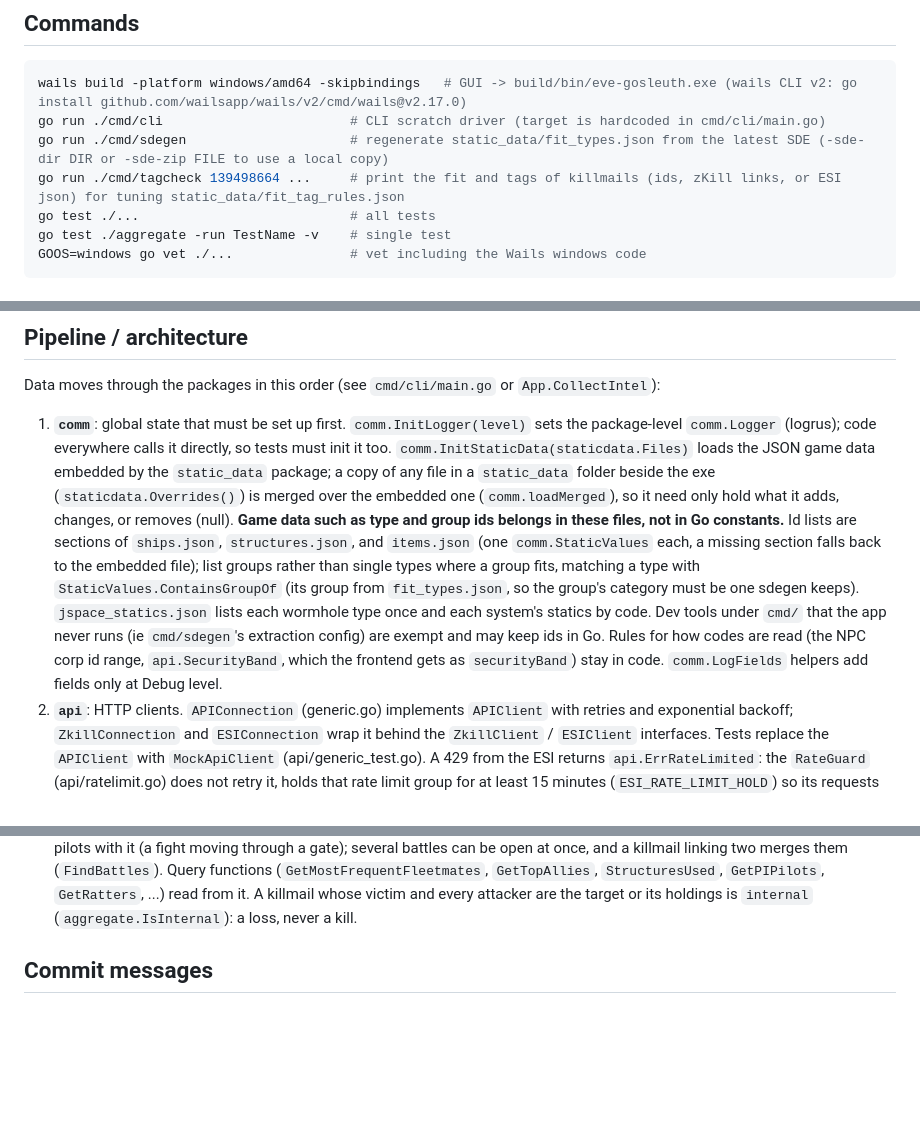
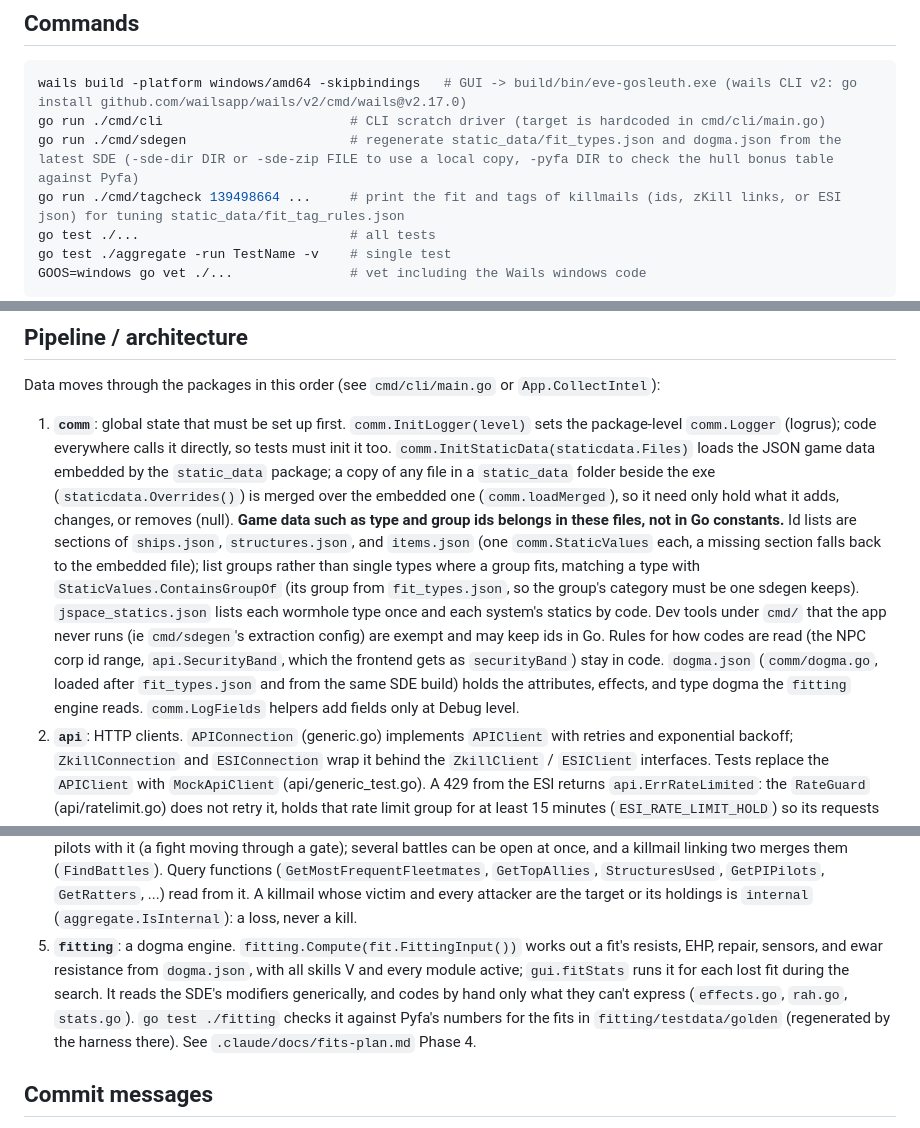
Before and after one commit to lynkfox/eve-gosleuth, a Markdown page: CLAUDE.md, 3 parts joined by grey strips. Drawn GitHub-style; blank space fills up the shorter version.

Commit message:
docs: CLAUDE.md covers the fitting engine and dogma.json, and own boosts will always count with a warning
Co-Authored-By: Claude Opus 5.5 <noreply@anthropic.com>

````diff
--- a/CLAUDE.md
+++ b/CLAUDE.md
@@ -15,7 +15,7 @@ An EVE Online intel tool written in Go (module `github.com/lynkfox/go_eve_sleuth
 ```bash
 wails build -platform windows/amd64 -skipbindings   # GUI -> build/bin/eve-gosleuth.exe (wails CLI v2: go install github.com/wailsapp/wails/v2/cmd/wails@v2.17.0)
 go run ./cmd/cli                        # CLI scratch driver (target is hardcoded in cmd/cli/main.go)
-go run ./cmd/sdegen                     # regenerate static_data/fit_types.json from the latest SDE (-sde-dir DIR or -sde-zip FILE to use a local copy)
+go run ./cmd/sdegen                     # regenerate static_data/fit_types.json and dogma.json from the latest SDE (-sde-dir DIR or -sde-zip FILE to use a local copy, -pyfa DIR to check the hull bonus table against Pyfa)
 go run ./cmd/tagcheck 139498664 ...     # print the fit and tags of killmails (ids, zKill links, or ESI json) for tuning static_data/fit_tag_rules.json
 go test ./...                           # all tests
 go test ./aggregate -run TestName -v    # single test
@@ -38,7 +38,7 @@ GOOS=windows go vet ./...               # vet including the Wails windows code
 
 Data moves through the packages in this order (see `cmd/cli/main.go` or `App.CollectIntel`):
 
-1. **`comm`**: global state that must be set up first. `comm.InitLogger(level)` sets the package-level `comm.Logger` (logrus); code everywhere calls it directly, so tests must init it too. `comm.InitStaticData(staticdata.Files)` loads the JSON game data embedded by the `static_data` package; a copy of any file in a `static_data` folder beside the exe (`staticdata.Overrides()`) is merged over the embedded one (`comm.loadMerged`), so it need only hold what it adds, changes, or removes (null). **Game data such as type and group ids belongs in these files, not in Go constants.** Id lists are sections of `ships.json`, `structures.json`, and `items.json` (one `comm.StaticValues` each, a missing section falls back to the embedded file); list groups rather than single types where a group fits, matching a type with `StaticValues.ContainsGroupOf` (its group from `fit_types.json`, so the group's category must be one sdegen keeps). `jspace_statics.json` lists each wormhole type once and each system's statics by code. Dev tools under `cmd/` that the app never runs (ie `cmd/sdegen`'s extraction config) are exempt and may keep ids in Go. Rules for how codes are read (the NPC corp id range, `api.SecurityBand`, which the frontend gets as `securityBand`) stay in code. `comm.LogFields` helpers add fields only at Debug level.
+1. **`comm`**: global state that must be set up first. `comm.InitLogger(level)` sets the package-level `comm.Logger` (logrus); code everywhere calls it directly, so tests must init it too. `comm.InitStaticData(staticdata.Files)` loads the JSON game data embedded by the `static_data` package; a copy of any file in a `static_data` folder beside the exe (`staticdata.Overrides()`) is merged over the embedded one (`comm.loadMerged`), so it need only hold what it adds, changes, or removes (null). **Game data such as type and group ids belongs in these files, not in Go constants.** Id lists are sections of `ships.json`, `structures.json`, and `items.json` (one `comm.StaticValues` each, a missing section falls back to the embedded file); list groups rather than single types where a group fits, matching a type with `StaticValues.ContainsGroupOf` (its group from `fit_types.json`, so the group's category must be one sdegen keeps). `jspace_statics.json` lists each wormhole type once and each system's statics by code. Dev tools under `cmd/` that the app never runs (ie `cmd/sdegen`'s extraction config) are exempt and may keep ids in Go. Rules for how codes are read (the NPC corp id range, `api.SecurityBand`, which the frontend gets as `securityBand`) stay in code. `dogma.json` (`comm/dogma.go`, loaded after `fit_types.json` and from the same SDE build) holds the attributes, effects, and type dogma the `fitting` engine reads. `comm.LogFields` helpers add fields only at Debug level.
 2. **`api`**: HTTP clients. `APIConnection` (generic.go) implements `APIClient` with retries and exponential backoff; `ZkillConnection` and `ESIConnection` wrap it behind the `ZkillClient` / `ESIClient` interfaces. Tests replace the `APIClient` with `MockApiClient` (api/generic_test.go). A 429 from the ESI returns `api.ErrRateLimited`: the `RateGuard` (api/ratelimit.go) does not retry it, holds that rate limit group for at least 15 minutes (`ESI_RATE_LIMIT_HOLD`) so its requests fail at once, and calls `comm.ReportRateLimited` (a GUI popup); killmails that needed the ESI are skipped and the report is built with a warning. Long steps report progress with `comm.ReportProgress`.
 3. **`retrieval`**: turns raw API data into readable models.
    - `IntelTarget` (target.go) is the subject being investigated: ID, `EntityType` (`comm/types`), a `CollectionClientPool`, `Expanded` (the readable `*Pilot`/`*Corporation`, type-asserted by `aggregate` on `TypeOfEntity`), and `Holdings`. `IntelTarget.IsGroup(corpID, allianceID)` is how anything asks "is this the target or one of its holdings".
@@ -48,6 +48,7 @@ Data moves through the packages in this order (see `cmd/cli/main.go` or `App.Col
    - User data sections (`userSections`: ignored allies, holding links, intel checks) survive `ClearAll`/`ClearOlderThan` unless the user ticks "Also clear what you set by hand". Recent searches live in the cache too, not settings.
    - `RawKillmail.Expand` and `cached.ExpandPilot/Corporation/Alliance/System/Item` build the readable `Killmail` model (killmail_models.go) through the cache.
 4. **`aggregate`**: `CollateAllKillmailData` walks the killmails in order and fills `CollectedData` (collated_models.go). Killmails each within 15 minutes of the last in a battle are one battle, however long it runs, if they are in one of its systems or share pilots with it (a fight moving through a gate); several battles can be open at once, and a killmail linking two merges them (`FindBattles`). Query functions (`GetMostFrequentFleetmates`, `GetTopAllies`, `StructuresUsed`, `GetPIPilots`, `GetRatters`, ...) read from it. A killmail whose victim and every attacker are the target or its holdings is `internal` (`aggregate.IsInternal`): a loss, never a kill.
+5. **`fitting`**: a dogma engine. `fitting.Compute(fit.FittingInput())` works out a fit's resists, EHP, repair, sensors, and ewar resistance from `dogma.json`, with all skills V and every module active; `gui.fitStats` runs it for each lost fit during the search. It reads the SDE's modifiers generically, and codes by hand only what they can't express (`effects.go`, `rah.go`, `stats.go`). `go test ./fitting` checks it against Pyfa's numbers for the fits in `fitting/testdata/golden` (regenerated by the harness there). See `.claude/docs/fits-plan.md` Phase 4.
 
 ## Commit messages
 
````
Also changed, not shown: .claude/docs/fits-plan.md (+3 -3 lines).
